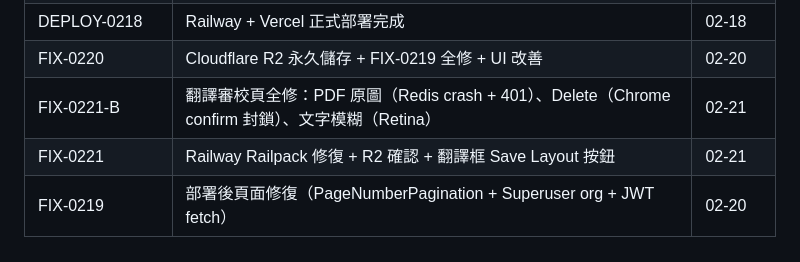
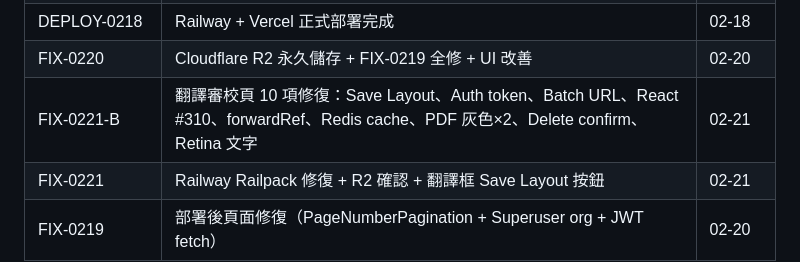
Before and after one commit to Amberh2616/appareltrack, a Markdown page: CLAUDE.md, the part around the change. Rendered like a GitHub page.

```diff
--- a/CLAUDE.md
+++ b/CLAUDE.md
@@ -356,7 +356,7 @@ const { canEdit, isAdmin, hasPermission } = usePermissions();
 | FIX-0215 | useMemo 修復全站無限 re-render + TopNav 移除無用搜尋框 | 02-15 |
 | DEPLOY-0218 | Railway + Vercel 正式部署完成 | 02-18 |
 | FIX-0220 | Cloudflare R2 永久儲存 + FIX-0219 全修 + UI 改善 | 02-20 |
-| FIX-0221-B | 翻譯審校頁全修：PDF 原圖（Redis crash + 401）、Delete（Chrome confirm 封鎖）、文字模糊（Retina）| 02-21 |
+| FIX-0221-B | 翻譯審校頁 10 項修復：Save Layout、Auth token、Batch URL、React #310、forwardRef、Redis cache、PDF 灰色×2、Delete confirm、Retina 文字 | 02-21 |
 | FIX-0221 | Railway Railpack 修復 + R2 確認 + 翻譯框 Save Layout 按鈕 | 02-21 |
 | FIX-0219 | 部署後頁面修復（PageNumberPagination + Superuser org + JWT fetch）| 02-20 |
 
```
Also changed, not shown: docs/PROGRESS-CHANGELOG.md (+117 -61 lines).
